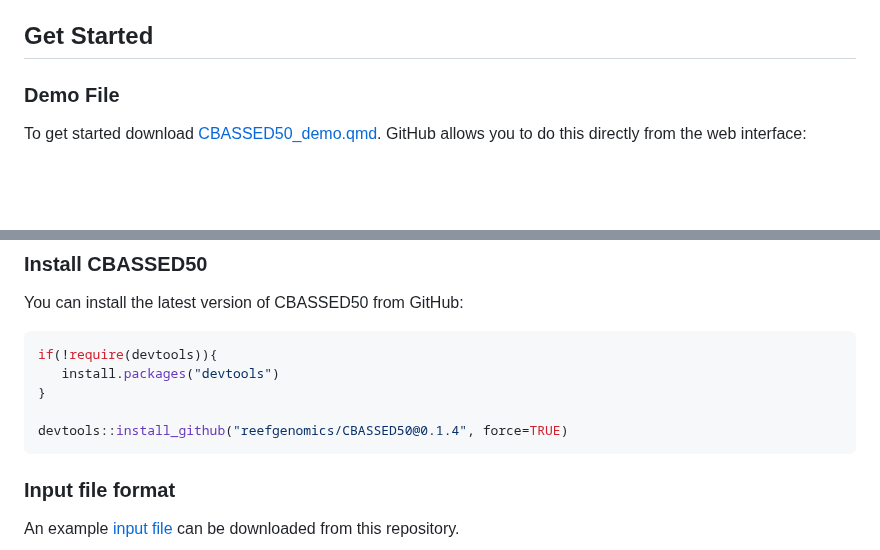
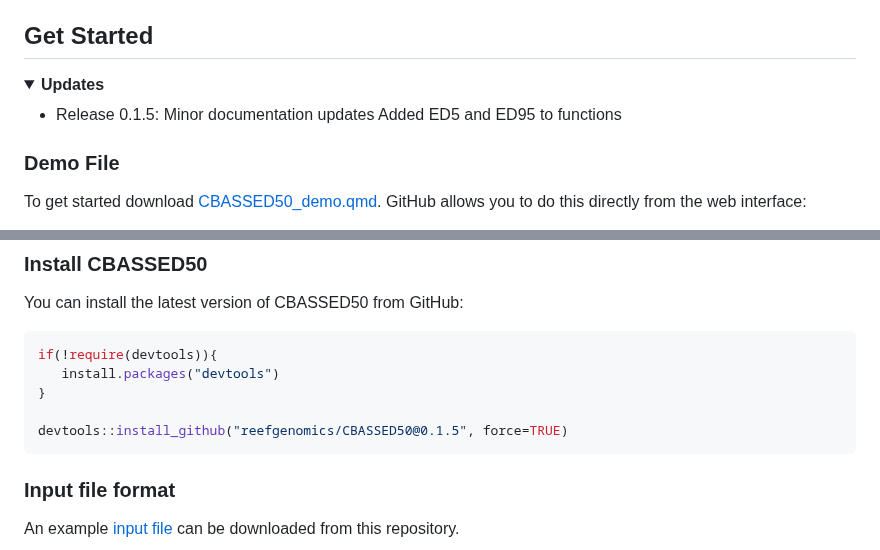
Before and after one commit to reefgenomics/CBASSED50, a Markdown page: README.md, 2 parts joined by grey strips. Drawn GitHub-style; folded sections open; blank space fills up the shorter version.

Commit message:
Minor documentation updates

````diff
--- a/README.md
+++ b/README.md
@@ -9,6 +9,13 @@ R package to process CBASS-derived PAM data. Minimal requirements are PAM data (
 Evensen, N. R., Parker, K. E., Oliver, T. A., Palumbi, S. R., Logan, C. A., Ryan, J. S., Klepac, C. N., Perna, G., Warner, M. E., Voolstra, C. R., & Barshis, D. J. (2023). The Coral Bleaching Automated Stress System (CBASS): A low‐cost, portable system for standardized empirical assessments of coral thermal limits. Limnology and Oceanography, Methods / ASLO, 21(7), 421--434. <https://doi.org/10.1002/lom3.10555>
 
 ## Get Started
+
+<details>
+<summary><strong>Updates</strong></summary>
+<ul>
+  <li>Release 0.1.5: Minor documentation updates Added ED5 and ED95 to functions</li>
+</ul>
+</details>
 
 ### Demo File
 
@@ -39,7 +46,7 @@ if(!require(devtools)){
    install.packages("devtools")
 }
 
-devtools::install_github("reefgenomics/CBASSED50@0.1.4", force=TRUE)
+devtools::install_github("reefgenomics/CBASSED50@0.1.5", force=TRUE)
 ```
 
 ### Input file format
````
Also changed, not shown: other parts of README.md (+1 -1 lines).
